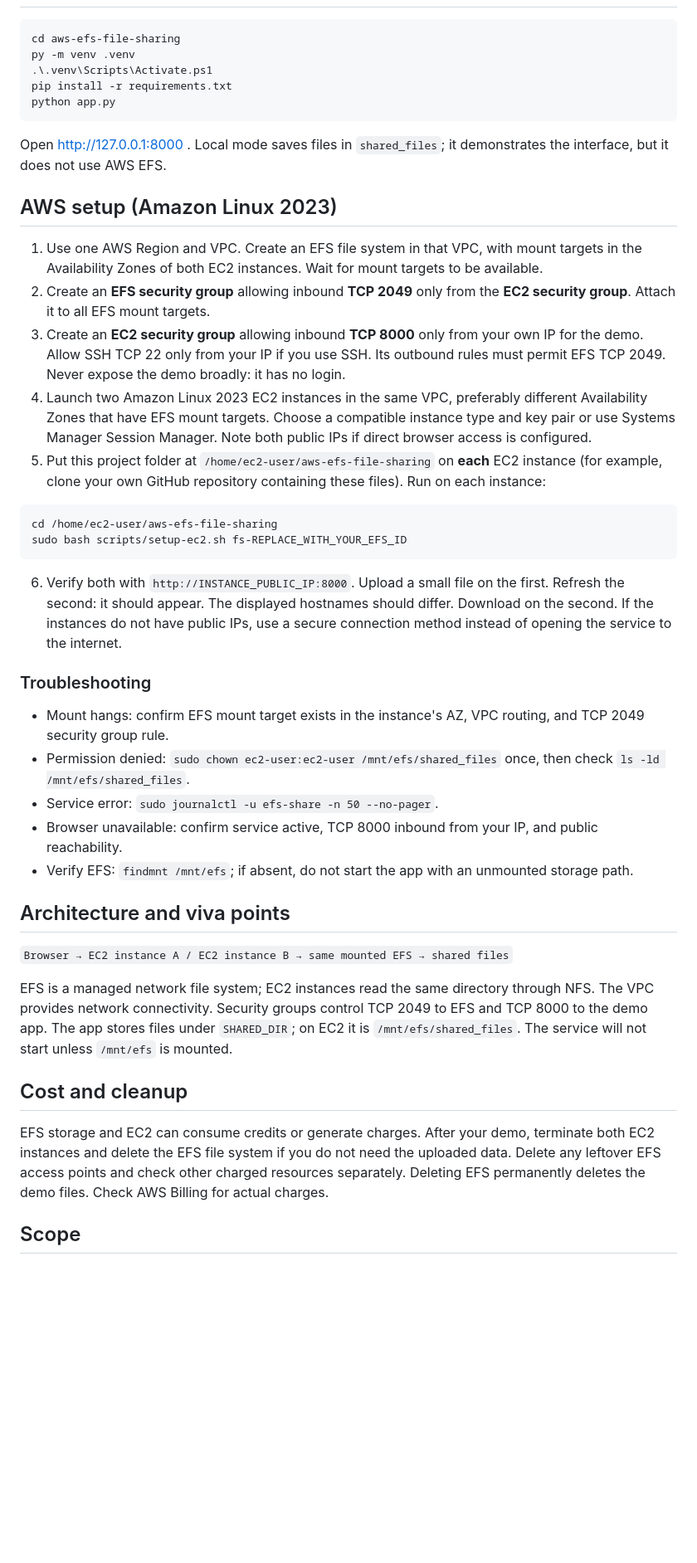
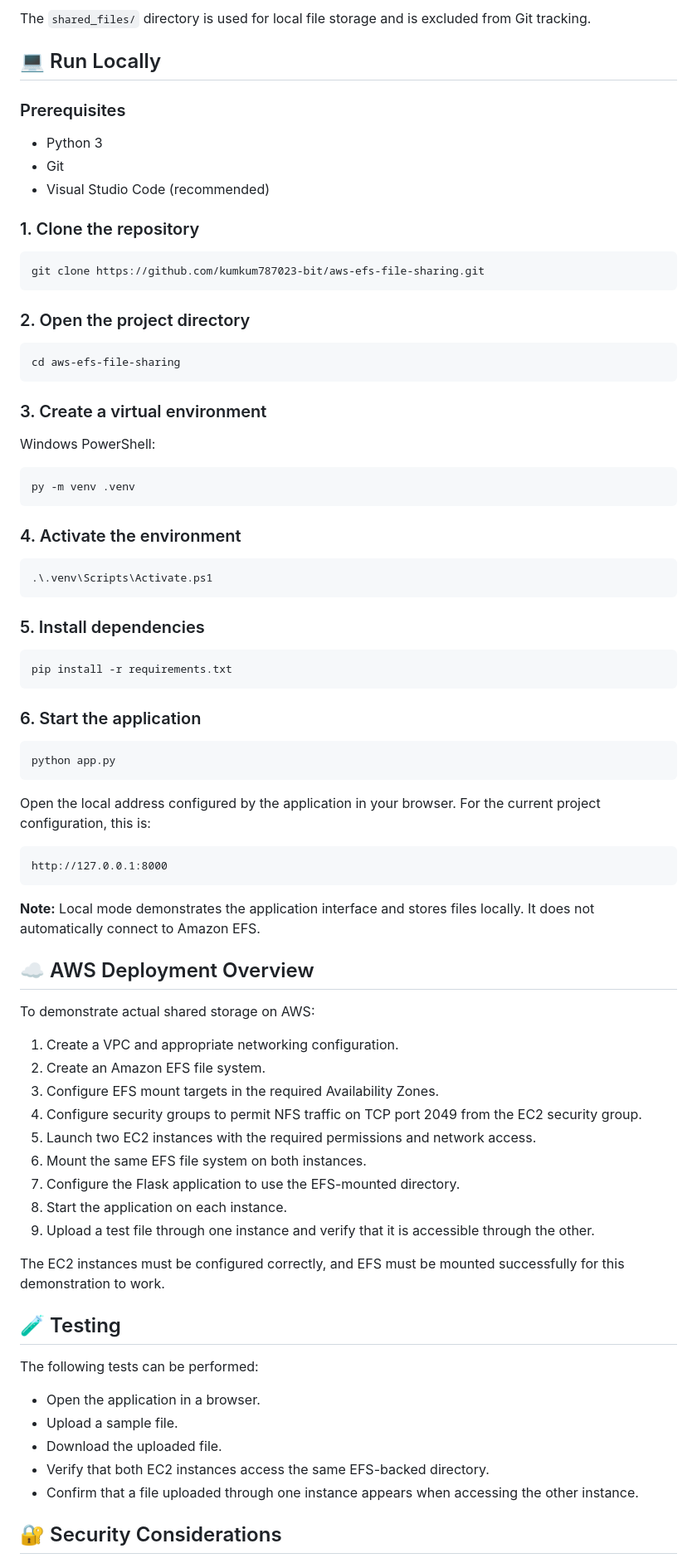
Before and after one commit to kumkum787023-bit/aws-efs-file-sharing, a Markdown page: README.md, the part around one of its changes. Shown at 83% size. Rendered like a GitHub page; blank space fills up the shorter version.

Commit message:
Improve project README with architecture and setup instructions

````diff
--- a/README.md
+++ b/README.md
@@ -6,46 +74,84 @@ A college demonstration of shared storage: two EC2 instances mount one Amazon EF
+The `shared_files/` directory is used for local file storage and is excluded from Git tracking.
+
+## 💻 Run Locally
+
+### Prerequisites
+
+* Python 3
+* Git
+* Visual Studio Code (recommended)
+
+### 1. Clone the repository
+
+```bash
+git clone https://github.com/kumkum787023-bit/aws-efs-file-sharing.git
+```
+
+### 2. Open the project directory
+
+```bash
+cd aws-efs-file-sharing
+```
+
+### 3. Create a virtual environment
+
+Windows PowerShell:
 
 ```powershell
-cd aws-efs-file-sharing
 py -m venv .venv
+```
+
+### 4. Activate the environment
+
+```powershell
 .\.venv\Scripts\Activate.ps1
+```
+
+### 5. Install dependencies
+
+```powershell
 pip install -r requirements.txt
+```
+
+### 6. Start the application
+
+```powershell
 python app.py
 ```
 
-Open http://127.0.0.1:8000 . Local mode saves files in `shared_files`; it demonstrates the interface, but it does not use AWS EFS.
+Open the local address configured by the application in your browser. For the current project configuration, this is:
 
-## AWS setup (Amazon Linux 2023)
-
-1. Use one AWS Region and VPC. Create an EFS file system in that VPC, with mount targets in the Availability Zones of both EC2 instances. Wait for mount targets to be available.
-2. Create an **EFS security group** allowing inbound **TCP 2049** only from the **EC2 security group**. Attach it to all EFS mount targets.
-3. Create an **EC2 security group** allowing inbound **TCP 8000** only from your own IP for the demo. Allow SSH TCP 22 only from your IP if you use SSH. Its outbound rules must permit EFS TCP 2049. Never expose the demo broadly: it has no login.
-4. Launch two Amazon Linux 2023 EC2 instances in the same VPC, preferably different Availability Zones that have EFS mount targets. Choose a compatible instance type and key pair or use Systems Manager Session Manager. Note both public IPs if direct browser access is configured.
-5. Put this project folder at `/home/ec2-user/aws-efs-file-sharing` on **each** EC2 instance (for example, clone your own GitHub repository containing these files). Run on each instance:
-
-```bash
-cd /home/ec2-user/aws-efs-file-sharing
-sudo bash scripts/setup-ec2.sh fs-REPLACE_WITH_YOUR_EFS_ID
+```text
+http://127.0.0.1:8000
 ```
 
-6. Verify both with `http://INSTANCE_PUBLIC_IP:8000`. Upload a small file on the first. Refresh the second: it should appear. The displayed hostnames should differ. Download on the second. If the instances do not have public IPs, use a secure connection method instead of opening the service to the internet.
+**Note:** Local mode demonstrates the application interface and stores files locally. It does not automatically connect to Amazon EFS.
 
-### Troubleshooting
+## ☁️ AWS Deployment Overview
 
-- Mount hangs: confirm EFS mount target exists in the instance's AZ, VPC routing, and TCP 2049 security group rule.
-- Permission denied: `sudo chown ec2-user:ec2-user /mnt/efs/shared_files` once, then check `ls -ld /mnt/efs/shared_files`.
-- Service error: `sudo journalctl -u efs-share -n 50 --no-pager`.
-- Browser unavailable: confirm service active, TCP 8000 inbound from your IP, and public reachability.
-- Verify EFS: `findmnt /mnt/efs`; if absent, do not start the app with an unmounted storage path.
+To demonstrate actual shared storage on AWS:
 
-## Architecture and viva points
+1. Create a VPC and appropriate networking configuration.
+2. Create an Amazon EFS file system.
+3. Configure EFS mount targets in the required Availability Zones.
+4. Configure security groups to permit NFS traffic on TCP port 2049 from the EC2 security group.
+5. Launch two EC2 instances with the required permissions and network access.
+6. Mount the same EFS file system on both instances.
+7. Configure the Flask application to use the EFS-mounted directory.
+8. Start the application on each instance.
+9. Upload a test file through one instance and verify that it is accessible through the other.
 
-`Browser → EC2 instance A / EC2 instance B → same mounted EFS → shared files`
+The EC2 instances must be configured correctly, and EFS must be mounted successfully for this demonstration to work.
 
-EFS is a managed network file system; EC2 instances read the same directory through NFS. The VPC provides network connectivity. Security groups control TCP 2049 to EFS and TCP 8000 to the demo app. The app stores files under `SHARED_DIR`; on EC2 it is `/mnt/efs/shared_files`. The service will not start unless `/mnt/efs` is mounted.
+## 🧪 Testing
 
-## Cost and cleanup
+The following tests can be performed:
 
-EFS storage and EC2 can consume credits or generate charges. After your demo, terminate both EC2 instances and delete the EFS file system if you do not need the uploaded data. Delete any leftover EFS access points and check other charged resources separately. Deleting EFS permanently deletes the demo files. Check AWS Billing for actual charges.
+* Open the application in a browser.
+* Upload a sample file.
+* Download the uploaded file.
+* Verify that both EC2 instances access the same EFS-backed directory.
+* Confirm that a file uploaded through one instance appears when accessing the other instance.
 
-## Scope
+## 🔐 Security Considerations
 
````
Also changed, not shown: other parts of README.md (+111 -4 lines).
